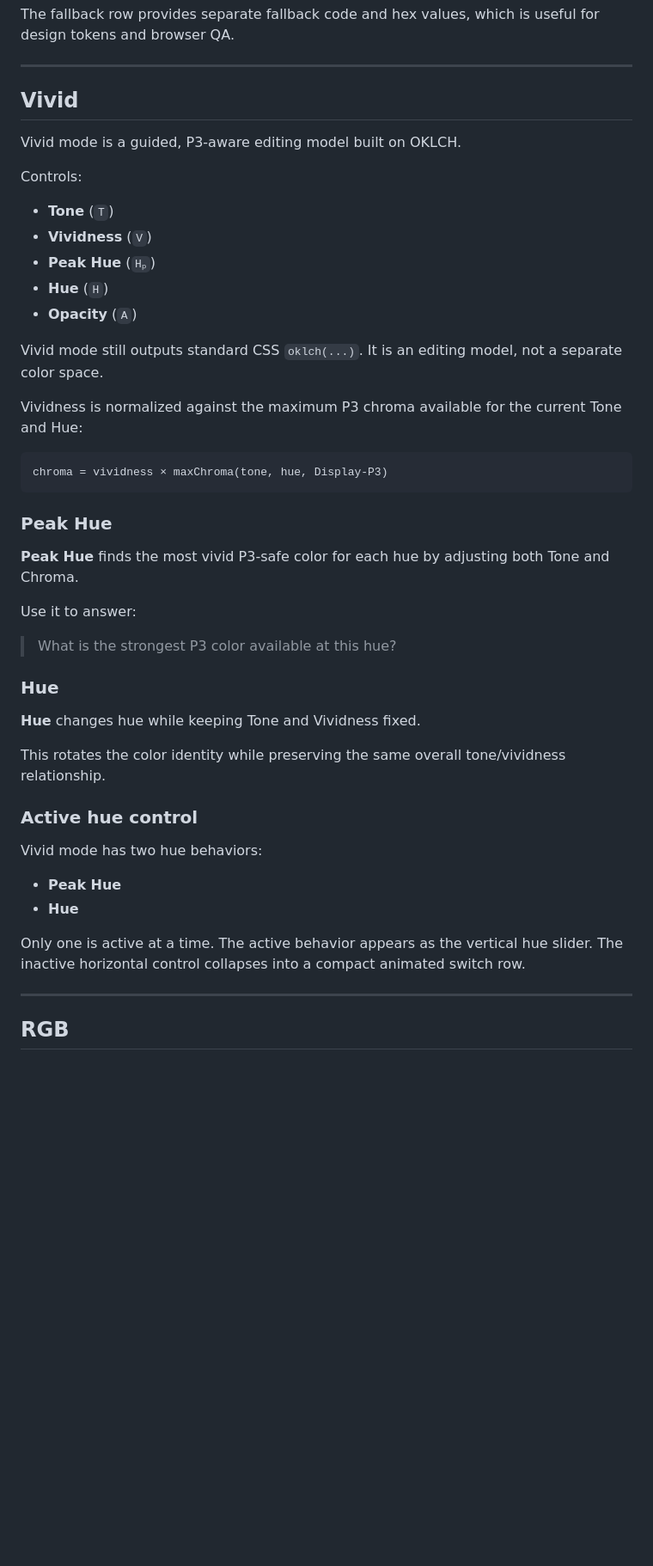
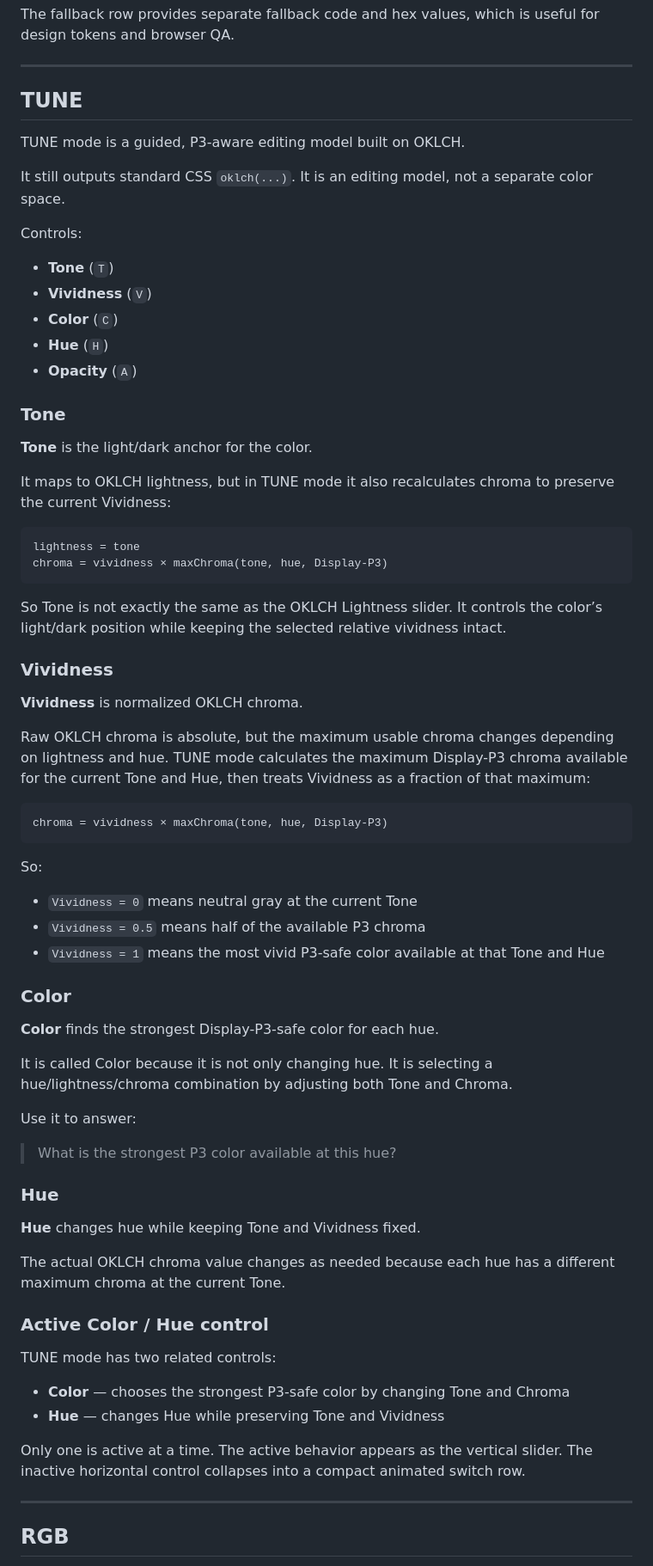
Before and after one commit to XCZA/Color-Picker, a Markdown page: README.md, the part around one of its changes. Shown at 86% size. GitHub-like rendering; blank space fills up the shorter version.

Commit message:
Rename tool to 'Chromatune' and update README
Updated the README to reflect the new name 'Chromatune' and changes in features and modes. Adjusted descriptions for clarity and accuracy.

```diff
--- a/README.md
+++ b/README.md
@@ -98,27 +98,50 @@ The fallback row provides separate fallback code and hex values, which is useful
 
 ---
 
-## Vivid
+## TUNE
 
-Vivid mode is a guided, P3-aware editing model built on OKLCH.
+TUNE mode is a guided, P3-aware editing model built on OKLCH.
+
+It still outputs standard CSS `oklch(...)`. It is an editing model, not a separate color space.
 
 Controls:
 
 - **Tone** (`T`)
 - **Vividness** (`V`)
-- **Peak Hue** (`Hₚ`)
+- **Color** (`C`)
 - **Hue** (`H`)
 - **Opacity** (`A`)
 
-Vivid mode still outputs standard CSS `oklch(...)`. It is an editing model, not a separate color space.
+### Tone
 
-Vividness is normalized against the maximum P3 chroma available for the current Tone and Hue:
+**Tone** is the light/dark anchor for the color.
+
+It maps to OKLCH lightness, but in TUNE mode it also recalculates chroma to preserve the current Vividness:
+
+    lightness = tone
+    chroma = vividness × maxChroma(tone, hue, Display-P3)
+
+So Tone is not exactly the same as the OKLCH Lightness slider. It controls the color’s light/dark position while keeping the selected relative vividness intact.
+
+### Vividness
+
+**Vividness** is normalized OKLCH chroma.
+
+Raw OKLCH chroma is absolute, but the maximum usable chroma changes depending on lightness and hue. TUNE mode calculates the maximum Display-P3 chroma available for the current Tone and Hue, then treats Vividness as a fraction of that maximum:
 
     chroma = vividness × maxChroma(tone, hue, Display-P3)
 
-### Peak Hue
+So:
 
-**Peak Hue** finds the most vivid P3-safe color for each hue by adjusting both Tone and Chroma.
+- `Vividness = 0` means neutral gray at the current Tone
+- `Vividness = 0.5` means half of the available P3 chroma
+- `Vividness = 1` means the most vivid P3-safe color available at that Tone and Hue
+
+### Color
+
+**Color** finds the strongest Display-P3-safe color for each hue.
+
+It is called Color because it is not only changing hue. It is selecting a hue/lightness/chroma combination by adjusting both Tone and Chroma.
 
 Use it to answer:
 
@@ -128,16 +151,16 @@ Use it to answer:
 
 **Hue** changes hue while keeping Tone and Vividness fixed.
 
-This rotates the color identity while preserving the same overall tone/vividness relationship.
+The actual OKLCH chroma value changes as needed because each hue has a different maximum chroma at the current Tone.
 
-### Active hue control
+### Active Color / Hue control
 
-Vivid mode has two hue behaviors:
+TUNE mode has two related controls:
 
-- **Peak Hue**
-- **Hue**
+- **Color** — chooses the strongest P3-safe color by changing Tone and Chroma
+- **Hue** — changes Hue while preserving Tone and Vividness
 
-Only one is active at a time. The active behavior appears as the vertical hue slider. The inactive horizontal control collapses into a compact animated switch row.
+Only one is active at a time. The active behavior appears as the vertical slider. The inactive horizontal control collapses into a compact animated switch row.
 
 ---
 
```
Also changed, not shown: other parts of README.md (+7 -7 lines).
